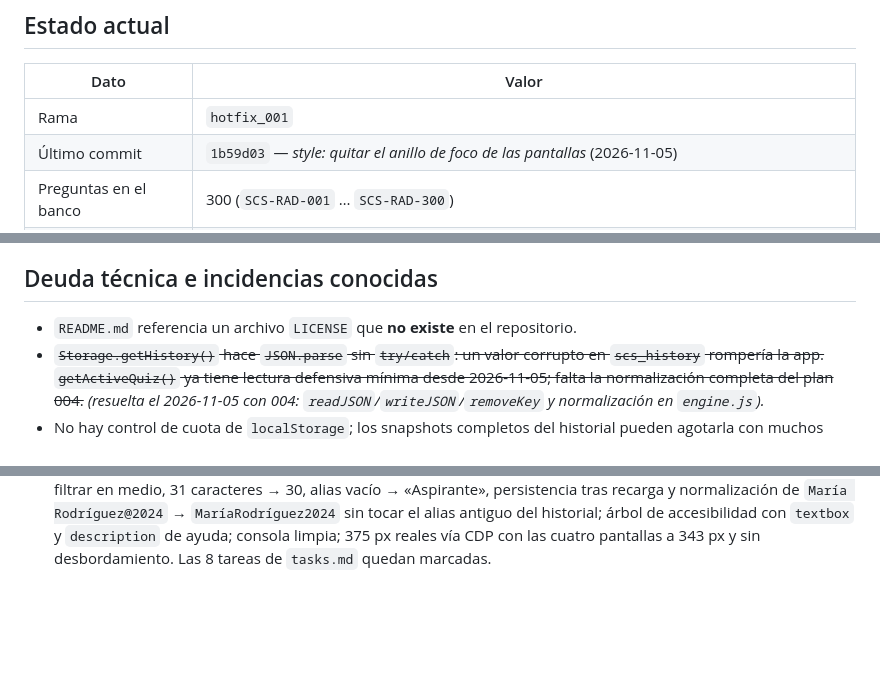
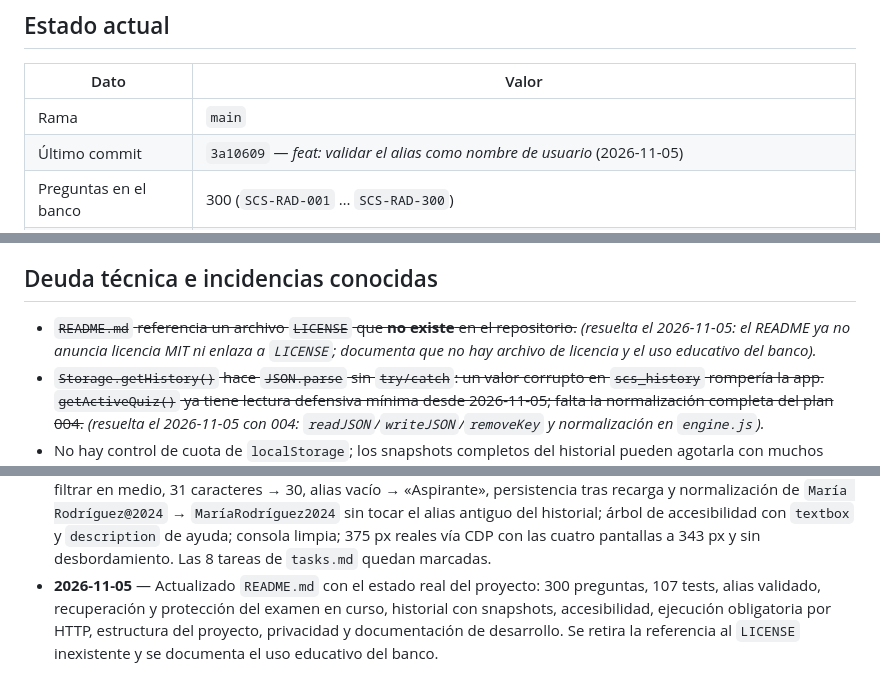
Before and after one commit to miquelcie/scs-quiz, a Markdown page: MEMORY.md, 3 parts joined by grey strips. Drawn GitHub-style; blank space fills up the shorter version.

```diff
--- a/MEMORY.md
+++ b/MEMORY.md
@@ -10,8 +10,8 @@ Documento vivo con el contexto acumulado del proyecto: estado, decisiones, apren
 
 | Dato | Valor |
 | --- | --- |
-| Rama | `hotfix_001` |
-| Último commit | `1b59d03` — *style: quitar el anillo de foco de las pantallas* (2026-11-05) |
+| Rama | `main` |
+| Último commit | `3a10609` — *feat: validar el alias como nombre de usuario* (2026-11-05) |
 | Preguntas en el banco | 300 (`SCS-RAD-001` … `SCS-RAD-300`) |
 | Tamaño aproximado | `index.html` 248 líneas · `styles.css` 1191 · `app.js` 563 · `engine.js` 308 · `questions.js` 7802 · `storage.js` 108 |
 | Dependencias / build | Ninguna dependencia. `package.json` solo declara ESM y `node --test`; sin build ni linter |
@@ -78,7 +78,7 @@ Documento vivo con el contexto acumulado del proyecto: estado, decisiones, apren
 
 ## Deuda técnica e incidencias conocidas
 
-- `README.md` referencia un archivo `LICENSE` que **no existe** en el repositorio.
+- ~~`README.md` referencia un archivo `LICENSE` que **no existe** en el repositorio.~~ *(resuelta el 2026-11-05: el README ya no anuncia licencia MIT ni enlaza a `LICENSE`; documenta que no hay archivo de licencia y el uso educativo del banco).*
 - ~~`Storage.getHistory()` hace `JSON.parse` sin `try/catch`: un valor corrupto en `scs_history` rompería la app. `getActiveQuiz()` ya tiene lectura defensiva mínima desde 2026-11-05; falta la normalización completa del plan 004.~~ *(resuelta el 2026-11-05 con 004: `readJSON`/`writeJSON`/`removeKey` y normalización en `engine.js`).*
 - No hay control de cuota de `localStorage`; los snapshots completos del historial pueden agotarla con muchos intentos.
 - Los tests cubren solo la lógica pura: no hay tests de integración DOM ni verificación automática de integridad del banco (ids duplicados, `correctOption` válido).
@@ -104,3 +104,4 @@ Documento vivo con el contexto acumulado del proyecto: estado, decisiones, apren
 - **2026-11-05** — Implementado 006 (gestión de foco y modal accesible): tests primero en CU-07 (8 casos de `nextFocusIndex`), luego la función pura en `engine.js`, la estructura `hidden`/`aria-labelledby`/`aria-describedby`/`tabindex="-1"` en `index.html`, las reglas CSS de `[hidden]`, `body.modal-open` y foco de pantalla, y en `app.js` el nuevo `showModal`/`closeModal` con `inert`, bloqueo de scroll, *focus trap*, `Escape` en `document`, render antes de `switchScreen()` y destinos de foco tras confirmar. `node --test` → 94/94. Verificado en Chrome DevTools: modal cerrado con `display:none` y botones sin rects; al abrir, foco en «Aceptar», `inert` en `header`/`main`/`footer`, `body.modal-open`, árbol de accesibilidad con `dialog "Borrar historial local"` y su descripción; `Tab` Aceptar→Cancelar→Aceptar y `Shift+Tab` a la inversa; `Escape` cierra desde Cancelar y restaura el disparador; finalizar test → `#screen-results`; eliminar intento → `#screen-history`; borrar historial → `#btn-clear-history`; descartar examen → `#btn-start-quiz`; confirmar «Examen en curso» → `#screen-quiz`; consola sin mensajes; 375 px reales vía CDP con modal de 343 px, scroll bloqueado y las cuatro pantallas sin desbordamiento. Las 11 tareas de `tasks.md` quedan marcadas y con evidencia de cierre.
 - **2026-11-05** — Ajuste de UX sobre 006: se retira el anillo azul de `.screen:focus` con `.screen:focus, .screen:focus-visible { outline: none; }`. El foco programático se conserva para lectores de pantalla, pero no se pinta borde en la pantalla; los controles interactivos mantienen su `:focus-visible`. Se anota la excepción en `tasks.md` y `MEMORY.md`.
 - **2026-11-05** — Implementado 007 (validación del alias): tests primero en CU-06 (14 casos de `sanitizeAlias`/`isValidAlias` y `ALIAS_MAX_LENGTH`; fallaron por exportaciones ausentes), luego las constantes y funciones puras en `engine.js`, el saneado en vivo con conservación del cursor y la normalización del alias heredado en `app.js`, y el campo con `aria-describedby`, ayuda visible y atributos de teclado en `index.html`. `node --test` → 107/107. Verificado en Chrome DevTools: `María Rodríguez` → `MaríaRodríguez`, `ana@example.com` → `anaexamplecom`, emoji eliminado, tildes/`ñ` conservadas, cursor en la posición equivalente al filtrar en medio, 31 caracteres → 30, alias vacío → «Aspirante», persistencia tras recarga y normalización de `María Rodríguez@2024` → `MaríaRodríguez2024` sin tocar el alias antiguo del historial; árbol de accesibilidad con `textbox` y `description` de ayuda; consola limpia; 375 px reales vía CDP con las cuatro pantallas a 343 px y sin desbordamiento. Las 8 tareas de `tasks.md` quedan marcadas.
+- **2026-11-05** — Actualizado `README.md` con el estado real del proyecto: 300 preguntas, 107 tests, alias validado, recuperación y protección del examen en curso, historial con snapshots, accesibilidad, ejecución obligatoria por HTTP, estructura del proyecto, privacidad y documentación de desarrollo. Se retira la referencia al `LICENSE` inexistente y se documenta el uso educativo del banco.
```
Also changed, not shown: README.md (+106 -30 lines).
